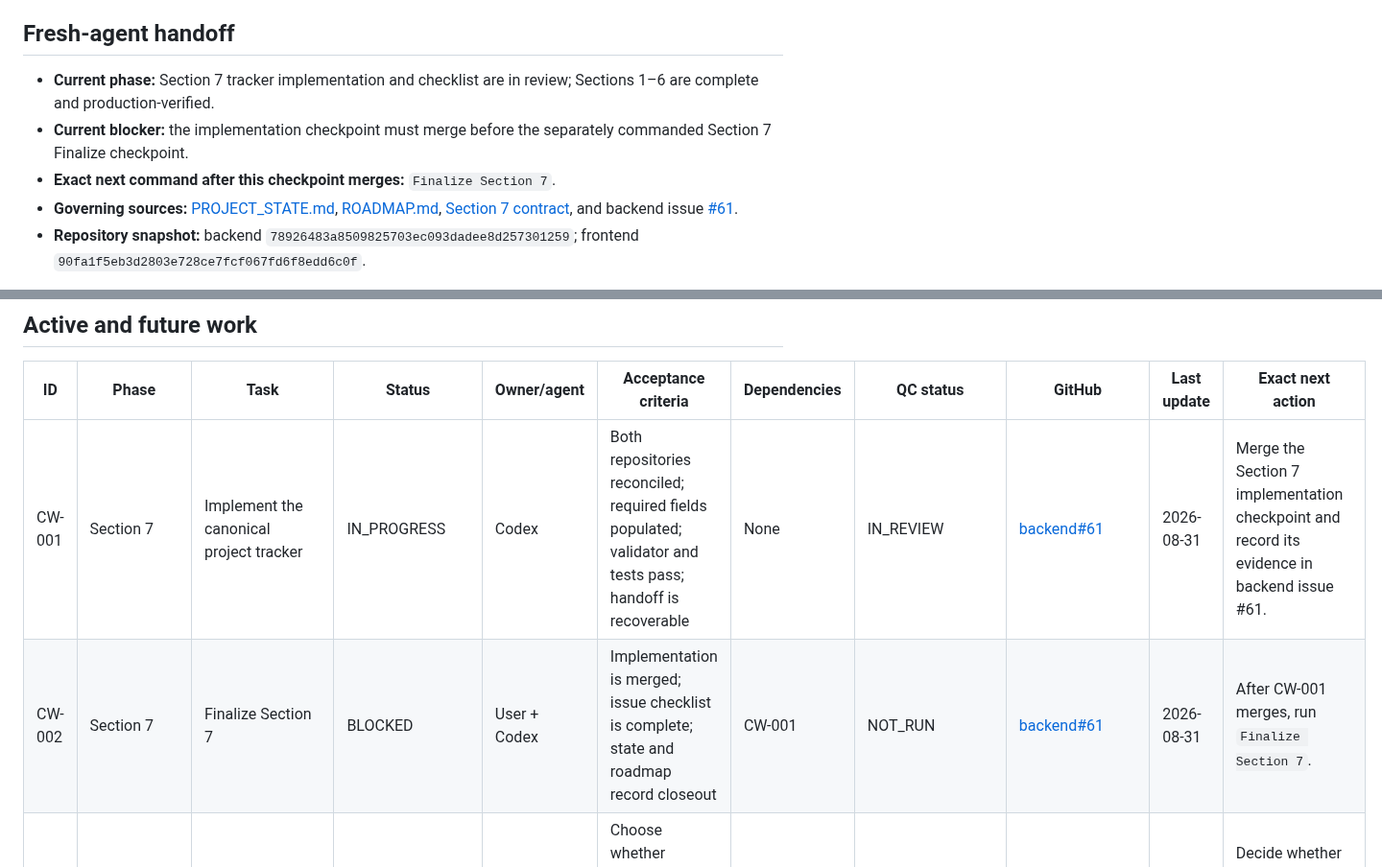
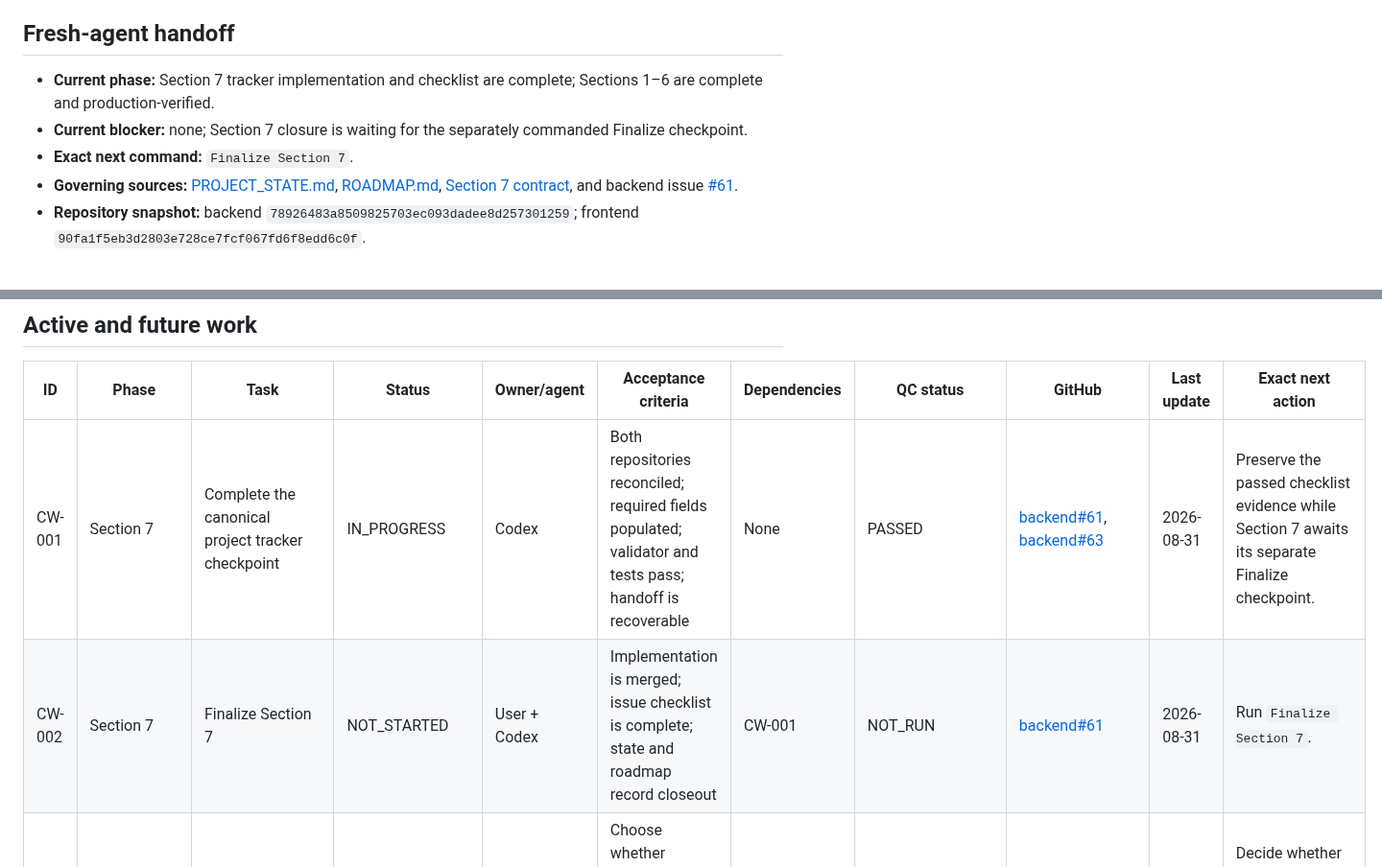
Before and after one commit to MileHighHoosier/castlewatch-2027, a Markdown page: PROJECT_TRACKER.md, 2 parts joined by grey strips. Shown at 96% size. Rendered like a GitHub page.

Commit message:
Align Section 7 tracker handoff state (#64)
Make the canonical handoff accurately reflect the merged checklist checkpoint and exact next command without finalizing Section 7.

```diff
--- a/PROJECT_TRACKER.md
+++ b/PROJECT_TRACKER.md
@@ -4,9 +4,9 @@ _Canonical cross-repository tracker · audited August 31, 2026_
 
 ## Fresh-agent handoff
 
-- **Current phase:** Section 7 tracker implementation and checklist are in review; Sections 1–6 are complete and production-verified.
-- **Current blocker:** the implementation checkpoint must merge before the separately commanded Section 7 Finalize checkpoint.
-- **Exact next command after this checkpoint merges:** `Finalize Section 7`.
+- **Current phase:** Section 7 tracker implementation and checklist are complete; Sections 1–6 are complete and production-verified.
+- **Current blocker:** none; Section 7 closure is waiting for the separately commanded Finalize checkpoint.
+- **Exact next command:** `Finalize Section 7`.
 - **Governing sources:** [PROJECT_STATE.md](PROJECT_STATE.md), [ROADMAP.md](ROADMAP.md), [Section 7 contract](docs/section-7-project-tracker.md), and backend issue [#61](https://github.com/MileHighHoosier/castlewatch-2027/issues/61).
 - **Repository snapshot:** backend `78926483a8509825703ec093dadee8d257301259`; frontend `90fa1f5eb3d2803e728ce7fcf067fd6f8edd6c0f`.
 
@@ -33,8 +33,8 @@ QC status values:
 
 | ID | Phase | Task | Status | Owner/agent | Acceptance criteria | Dependencies | QC status | GitHub | Last update | Exact next action |
 | --- | --- | --- | --- | --- | --- | --- | --- | --- | --- | --- |
-| CW-001 | Section 7 | Implement the canonical project tracker | IN_PROGRESS | Codex | Both repositories reconciled; required fields populated; validator and tests pass; handoff is recoverable | None | IN_REVIEW | [backend#61](https://github.com/MileHighHoosier/castlewatch-2027/issues/61) | 2026-08-31 | Merge the Section 7 implementation checkpoint and record its evidence in backend issue #61. |
-| CW-002 | Section 7 | Finalize Section 7 | BLOCKED | User + Codex | Implementation is merged; issue checklist is complete; state and roadmap record closeout | CW-001 | NOT_RUN | [backend#61](https://github.com/MileHighHoosier/castlewatch-2027/issues/61) | 2026-08-31 | After CW-001 merges, run `Finalize Section 7`. |
+| CW-001 | Section 7 | Complete the canonical project tracker checkpoint | IN_PROGRESS | Codex | Both repositories reconciled; required fields populated; validator and tests pass; handoff is recoverable | None | PASSED | [backend#61](https://github.com/MileHighHoosier/castlewatch-2027/issues/61), [backend#63](https://github.com/MileHighHoosier/castlewatch-2027/pull/63) | 2026-08-31 | Preserve the passed checklist evidence while Section 7 awaits its separate Finalize checkpoint. |
+| CW-002 | Section 7 | Finalize Section 7 | NOT_STARTED | User + Codex | Implementation is merged; issue checklist is complete; state and roadmap record closeout | CW-001 | NOT_RUN | [backend#61](https://github.com/MileHighHoosier/castlewatch-2027/issues/61) | 2026-08-31 | Run `Finalize Section 7`. |
 | CW-003 | Operations follow-up | Decide disposition of browser-local usage counters | NEEDS_DECISION | User | Choose whether frontend issue #14 is superseded by Operations v1 or belongs in later operations work | None | NOT_APPLICABLE | [frontend#14](https://github.com/MileHighHoosier/castlewatch-frontend/issues/14), [backend#7](https://github.com/MileHighHoosier/castlewatch-2027/issues/7) | 2026-08-31 | Decide whether to close frontend #14 as superseded or schedule it as later operations work. |
 | CW-004 | Section 8 | Start Trip Week Phase 2 unified recommendation engine | BLOCKED | User + Codex | Section 8 receives its own approved Start checkpoint with bounded acceptance criteria | CW-002 | NOT_RUN | [ROADMAP](ROADMAP.md#section-8---resume-product-development) | 2026-08-31 | After CW-002 passes, run `Start Section 8`. |
 | CW-005 | Stabilization | Harden ride-refresh authorization and interface | NOT_STARTED | Unassigned | Public compatibility GET is replaced or protected without breaking bounded refresh safety | CW-002 | NOT_RUN | [PROJECT_STATE](PROJECT_STATE.md#known-rebaseline-findings-still-requiring-remediation) | 2026-08-31 | After Section 7 closes, open a bounded design issue when the user prioritizes this high-risk item. |
```
